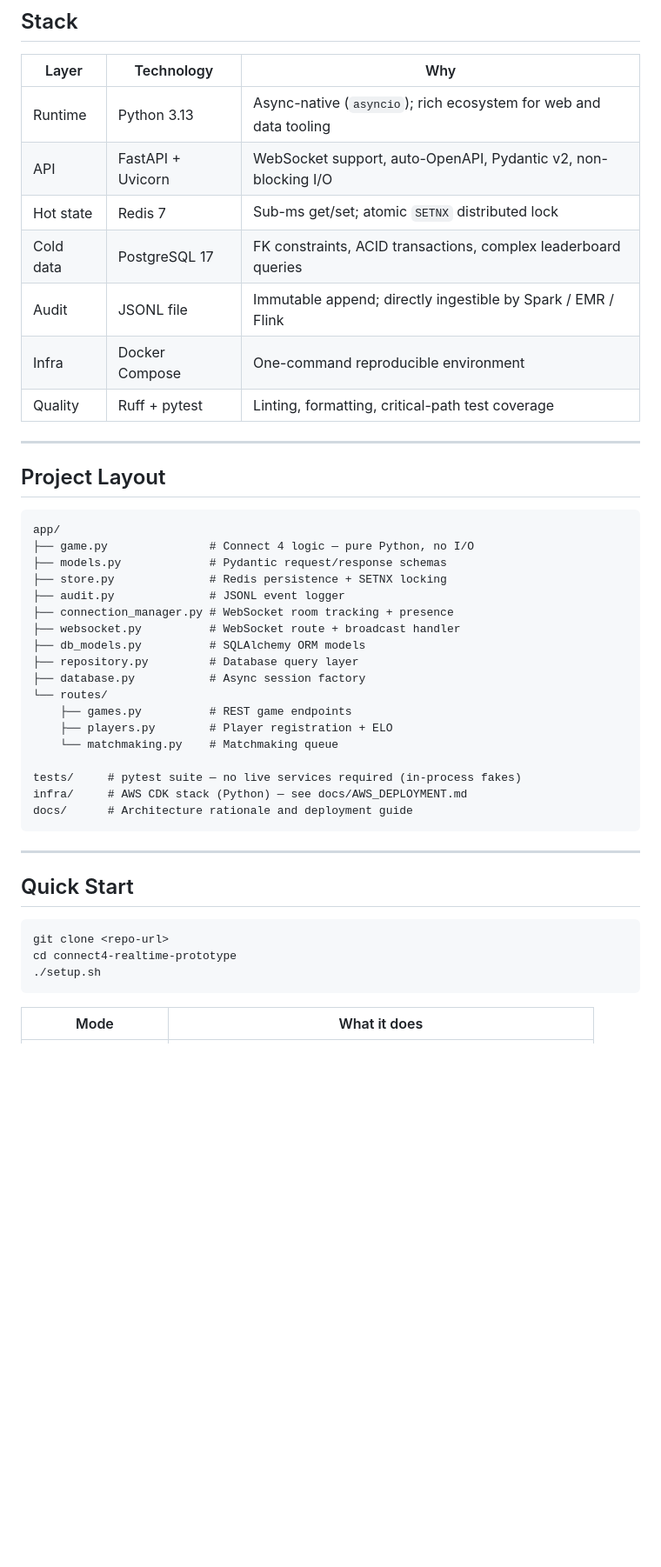
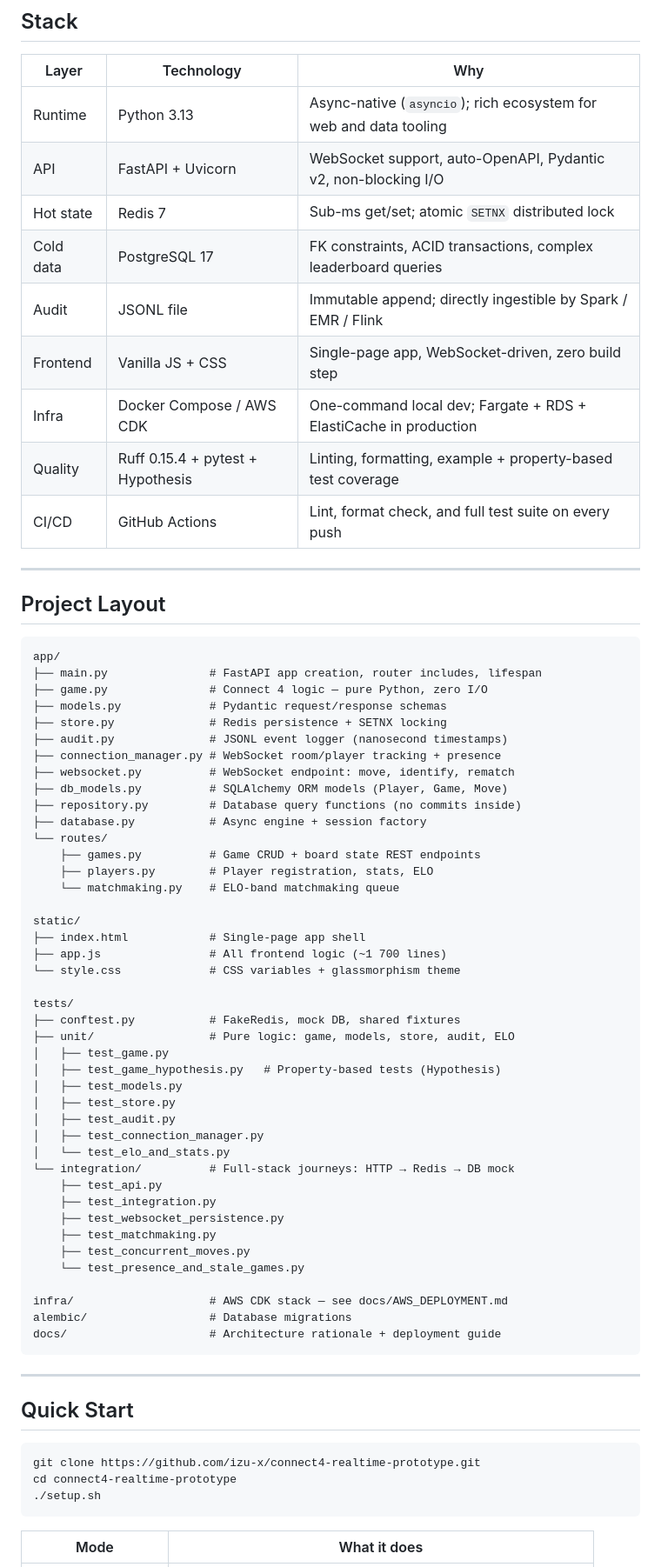
Before and after one commit to izu-x/connect4-realtime-prototype, a Markdown page: README.md, the part around one of its changes. Shown at 87% size. Drawn GitHub-style; blank space fills up the shorter version.

Commit message:
docs: rewrite README with badges, TOC, full project layout, WebSocket protocol

````diff
--- a/README.md
+++ b/README.md
@@ -41,14 +61,16 @@ Each layer is optimised for its access pattern: Redis for sub-millisecond reads
 ## Stack
 
 | Layer | Technology | Why |
-|---|---|---|
+|-------|------------|-----|
 | Runtime | Python 3.13 | Async-native (`asyncio`); rich ecosystem for web and data tooling |
 | API | FastAPI + Uvicorn | WebSocket support, auto-OpenAPI, Pydantic v2, non-blocking I/O |
 | Hot state | Redis 7 | Sub-ms get/set; atomic `SETNX` distributed lock |
 | Cold data | PostgreSQL 17 | FK constraints, ACID transactions, complex leaderboard queries |
 | Audit | JSONL file | Immutable append; directly ingestible by Spark / EMR / Flink |
-| Infra | Docker Compose | One-command reproducible environment |
-| Quality | Ruff + pytest | Linting, formatting, critical-path test coverage |
+| Frontend | Vanilla JS + CSS | Single-page app, WebSocket-driven, zero build step |
+| Infra | Docker Compose / AWS CDK | One-command local dev; Fargate + RDS + ElastiCache in production |
+| Quality | Ruff 0.15.4 + pytest + Hypothesis | Linting, formatting, example + property-based test coverage |
+| CI/CD | GitHub Actions | Lint, format check, and full test suite on every push |
 
 ---
 
@@ -56,23 +78,47 @@ Each layer is optimised for its access pattern: Redis for sub-millisecond reads
 
 ```
 app/
-├── game.py               # Connect 4 logic — pure Python, no I/O
+├── main.py               # FastAPI app creation, router includes, lifespan
+├── game.py               # Connect 4 logic — pure Python, zero I/O
 ├── models.py             # Pydantic request/response schemas
 ├── store.py              # Redis persistence + SETNX locking
-├── audit.py              # JSONL event logger
-├── connection_manager.py # WebSocket room tracking + presence
-├── websocket.py          # WebSocket route + broadcast handler
-├── db_models.py          # SQLAlchemy ORM models
-├── repository.py         # Database query layer
-├── database.py           # Async session factory
+├── audit.py              # JSONL event logger (nanosecond timestamps)
+├── connection_manager.py # WebSocket room/player tracking + presence
+├── websocket.py          # WebSocket endpoint: move, identify, rematch
+├── db_models.py          # SQLAlchemy ORM models (Player, Game, Move)
+├── repository.py         # Database query functions (no commits inside)
+├── database.py           # Async engine + session factory
 └── routes/
-    ├── games.py          # REST game endpoints
-    ├── players.py        # Player registration + ELO
-    └── matchmaking.py    # Matchmaking queue
+    ├── games.py          # Game CRUD + board state REST endpoints
+    ├── players.py        # Player registration, stats, ELO
+    └── matchmaking.py    # ELO-band matchmaking queue
 
-tests/     # pytest suite — no live services required (in-process fakes)
-infra/     # AWS CDK stack (Python) — see docs/AWS_DEPLOYMENT.md
-docs/      # Architecture rationale and deployment guide
+static/
+├── index.html            # Single-page app shell
+├── app.js                # All frontend logic (~1 700 lines)
+└── style.css             # CSS variables + glassmorphism theme
+
+tests/
+├── conftest.py           # FakeRedis, mock DB, shared fixtures
+├── unit/                 # Pure logic: game, models, store, audit, ELO
+│   ├── test_game.py
+│   ├── test_game_hypothesis.py   # Property-based tests (Hypothesis)
+│   ├── test_models.py
+│   ├── test_store.py
+│   ├── test_audit.py
+│   ├── test_connection_manager.py
+│   └── test_elo_and_stats.py
+└── integration/          # Full-stack journeys: HTTP → Redis → DB mock
+    ├── test_api.py
+    ├── test_integration.py
+    ├── test_websocket_persistence.py
+    ├── test_matchmaking.py
+    ├── test_concurrent_moves.py
+    └── test_presence_and_stale_games.py
+
+infra/                    # AWS CDK stack — see docs/AWS_DEPLOYMENT.md
+alembic/                  # Database migrations
+docs/                     # Architecture rationale + deployment guide
 ```
 
 ---
@@ -80,7 +126,7 @@ docs/      # Architecture rationale and deployment guide
 ## Quick Start
 
 ```bash
-git clone <repo-url>
+git clone https://github.com/izu-x/connect4-realtime-prototype.git
 cd connect4-realtime-prototype
 ./setup.sh
 ```
````
Also changed, not shown: other parts of README.md (+80 -62 lines).
